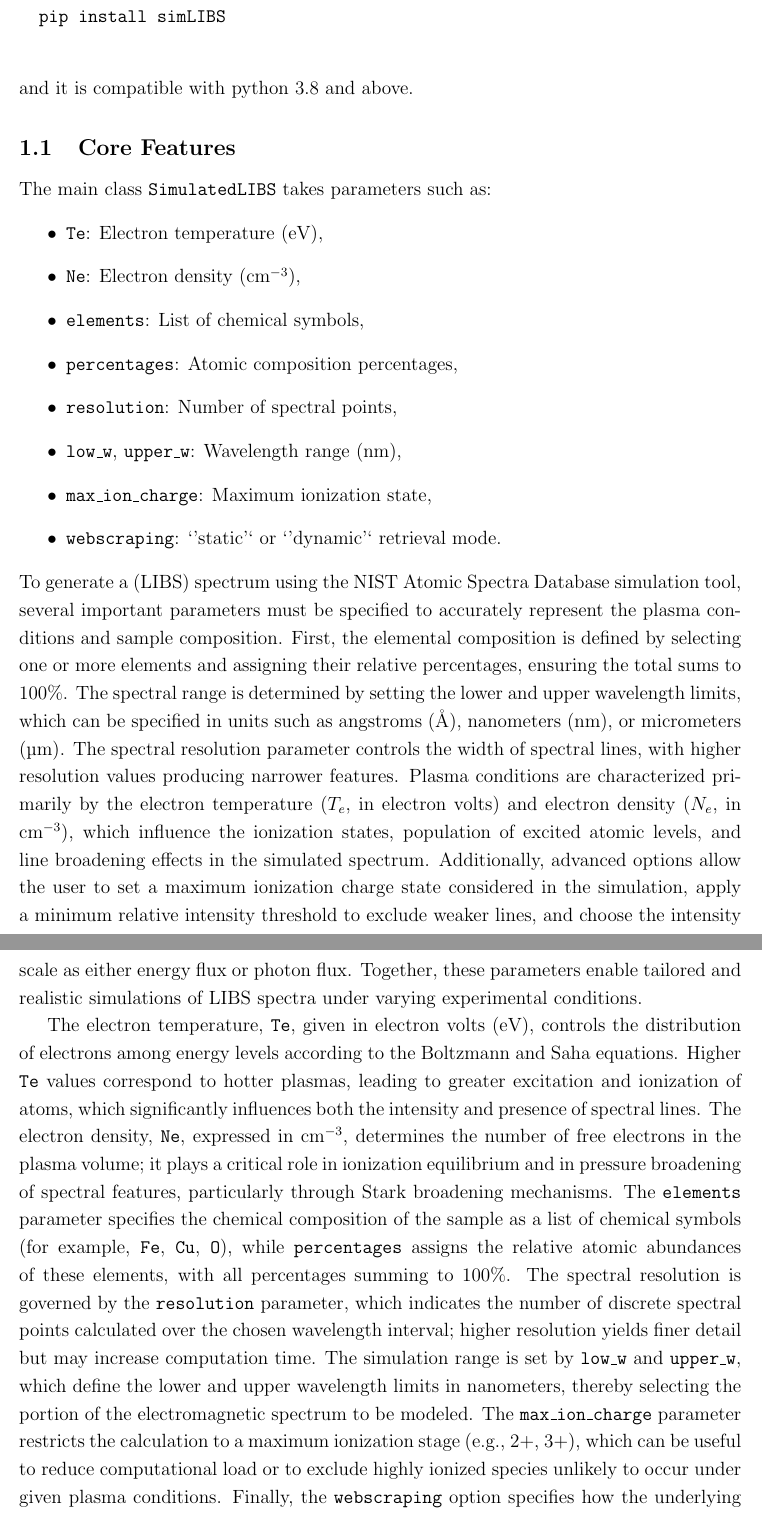
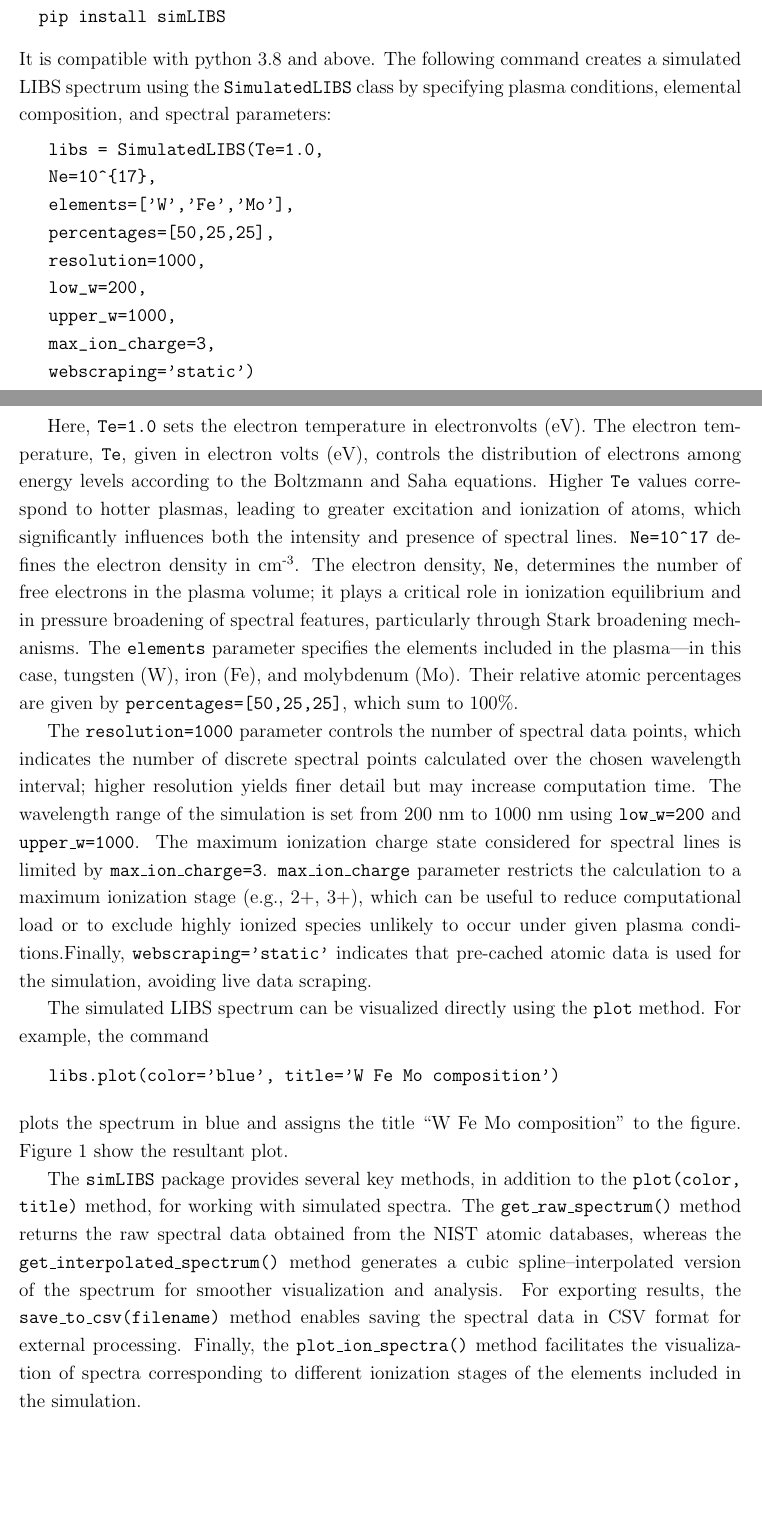
Before and after one commit to PatternCode/Latex_docs, a LaTeX document (simLibsReport/simLIBS.tex): two parts of pages 2 and 3 of 5 before the commit and two parts of pages 2 and 3 of 6 after it, joined at a grey line, cut so that both start at the same text, the shorter picture padded with empty space. Compiled offline with pdfLaTeX.

Commit message:
simLIBS editted 250810

```diff
--- a/simLibsReport/simLIBS.tex
+++ b/simLibsReport/simLIBS.tex
@@ -11,6 +11,8 @@
 \usepackage{tikz}
 \usetikzlibrary{arrows.meta, positioning, shapes.geometric}
 \usepackage[numbers]{natbib}  % For bibliography
+\usepackage{graphicx}    % Figures
+
 
 
 % ====== Page setup ======
@@ -18,7 +20,7 @@
 \setstretch{1.2}
 
 % ====== Title ======
-\title{Summary Report: simLIBS Python Library}
+\title{Summary Report: simLIBS Python Library to generate LIBS specrums}
 \author{Ehsan Namjoo}
 \date{\today}
 
@@ -32,29 +35,55 @@
-	\textbf{simLIBS} (SimulatedLIBS) is a Python package for simulating Laser-Induced Breakdown Spectroscopy (LIBS) spectra using spectral data from the NIST LIBS database \cite{NIST_LIBS}. All information about this package is available in \cite{simLIBS2024}. To generate a sample, the following parametres should be set. It is installed with:
+	This report introduces the simLIBS package in detail and demonstrates how it can be used to generate LIBS spectra for different steel grades by specifying their elemental compositions. By sampling compositions within typical alloying ranges and balancing iron content accordingly, simLIBS enables the creation of diverse and representative spectral datasets. It is shown that even when selecting widely varying concentrations within the allowable range for a given grade, the resulting spectra do not change significantly. Additionally, it is observed that LIBS spectra of different steel grades from similar families exhibit only minor differences. The report concludes by raising questions regarding the conditions and usefulness of creating LIBS spectral datasets, as well as the structure of machine learning algorithms that could be utilized for LIBS signal classification and concentration estimation.
+
+	\section{simLIBS package}
+	\textbf{simLIBS} (SimulatedLIBS) is a Python package for simulating Laser-Induced Breakdown Spectroscopy (LIBS) spectra using spectral data from the NIST LIBS database \cite{NIST_LIBS}. All information about this package is available in \cite{simLIBS2024}. The packeg can be easily installed by:
+	\vspace{-0.5em}
 	\begin{verbatim}
 		pip install simLIBS
 	\end{verbatim}
-		and it is compatible with python 3.8 and above.
+	\vspace{-1.5em}
+		It is compatible with python 3.8 and above. The following command creates a simulated LIBS spectrum using the \texttt{SimulatedLIBS} class by specifying plasma conditions, elemental composition, and spectral parameters:
+		\vspace{-0.5em}
+		\begin{verbatim}
+			libs = SimulatedLIBS(Te=1.0,
+			Ne=10^{17},
+			elements=['W','Fe','Mo'],
+			percentages=[50,25,25],
+			resolution=1000,
+			low_w=200,
+			upper_w=1000,
+			max_ion_charge=3,
+			webscraping='static')
+		\end{verbatim}
+		\vspace{-1.5em}
 
-	\subsection{Core Features}
+		Here, \texttt{Te=1.0} sets the electron temperature in electronvolts (eV). The electron temperature, \texttt{Te}, given in electron volts (eV), controls the distribution of electrons among energy levels according to the Boltzmann and Saha equations. Higher \texttt{Te} values correspond to hotter plasmas, leading to greater excitation and ionization of atoms, which significantly influences both the intensity and presence of spectral lines. \texttt{Ne=10\textasciicircum17} defines the electron density in cm\textsuperscript{-3}. The electron density, \texttt{Ne},  determines the number of free electrons in the plasma volume; it plays a critical role in ionization equilibrium and in pressure broadening of spectral features, particularly through Stark broadening mechanisms. The \texttt{elements} parameter specifies the elements included in the plasma—in this case, tungsten (W), iron (Fe), and molybdenum (Mo). Their relative atomic percentages are given by \texttt{percentages=[50,25,25]}, which sum to 100\%.
 
-	The main class \texttt{SimulatedLIBS} takes parameters such as:
-	\begin{itemize}
-		\item \texttt{Te}: Electron temperature (eV),
-		\item \texttt{Ne}: Electron density (cm$^{-3}$),
-		\item \texttt{elements}: List of chemical symbols,
-		\item \texttt{percentages}: Atomic composition percentages,
-		\item \texttt{resolution}: Number of spectral points,
-		\item \texttt{low\_w}, \texttt{upper\_w}: Wavelength range (nm),
-		\item \texttt{max\_ion\_charge}: Maximum ionization state,
-		\item \texttt{webscraping}: `'static'` or `'dynamic'` retrieval mode.
-	\end{itemize}
-	To generate a (LIBS) spectrum using the NIST Atomic Spectra Database simulation tool, several important parameters must be specified to accurately represent the plasma conditions and sample composition. First, the elemental composition is defined by selecting one or more elements and assigning their relative percentages, ensuring the total sums to 100\%. The spectral range is determined by setting the lower and upper wavelength limits, which can be specified in units such as angstroms (\AA), nanometers (nm), or micrometers (\textmu m). The spectral resolution parameter controls the width of spectral lines, with higher resolution values producing narrower features. Plasma conditions are characterized primarily by the electron temperature ($T_e$, in electron volts) and electron density ($N_e$, in cm$^{-3}$), which influence the ionization states, population of excited atomic levels, and line broadening effects in the simulated spectrum. Additionally, advanced options allow the user to set a maximum ionization charge state considered in the simulation, apply a minimum relative intensity threshold to exclude weaker lines, and choose the intensity scale as either energy flux or photon flux. Together, these parameters enable tailored and realistic simulations of LIBS spectra under varying experimental conditions.
+		The \texttt{resolution=1000} parameter controls the number of spectral data points, which indicates the number of discrete spectral points calculated over the chosen wavelength interval; higher resolution yields finer detail but may increase computation time. The wavelength range of the simulation is set from 200 nm to 1000 nm using \texttt{low\_w=200} and \texttt{upper\_w=1000}. The maximum ionization charge state considered for spectral lines is limited by \texttt{max\_ion\_charge=3}. \texttt{max\_ion\_charge} parameter restricts the calculation to a maximum ionization stage (e.g., 2+, 3+), which can be useful to reduce computational load or to exclude highly ionized species unlikely to occur under given plasma conditions.Finally, \texttt{webscraping='static'} indicates that pre-cached atomic data is used for the simulation, avoiding live data scraping.
 
-	 The electron temperature, \texttt{Te}, given in electron volts (eV), controls the distribution of electrons among energy levels according to the Boltzmann and Saha equations. Higher \texttt{Te} values correspond to hotter plasmas, leading to greater excitation and ionization of atoms, which significantly influences both the intensity and presence of spectral lines. The electron density, \texttt{Ne}, expressed in cm$^{-3}$, determines the number of free electrons in the plasma volume; it plays a critical role in ionization equilibrium and in pressure broadening of spectral features, particularly through Stark broadening mechanisms. The \texttt{elements} parameter specifies the chemical composition of the sample as a list of chemical symbols (for example, \texttt{Fe}, \texttt{Cu}, \texttt{O}), while \texttt{percentages} assigns the relative atomic abundances of these elements, with all percentages summing to 100\%. The spectral resolution is governed by the \texttt{resolution} parameter, which indicates the number of discrete spectral points calculated over the chosen wavelength interval; higher resolution yields finer detail but may increase computation time. The simulation range is set by \texttt{low\_w} and \texttt{upper\_w}, which define the lower and upper wavelength limits in nanometers, thereby selecting the portion of the electromagnetic spectrum to be modeled. The \texttt{max\_ion\_charge} parameter restricts the calculation to a maximum ionization stage (e.g., 2+, 3+), which can be useful to reduce computational load or to exclude highly ionized species unlikely to occur under given plasma conditions. Finally, the \texttt{webscraping} option specifies how the underlying spectral line data are obtained from the NIST database: the mode \texttt{'static'} uses pre-stored local datasets for faster, reproducible simulations, while \texttt{'dynamic'} queries the NIST database in real time to access the most current atomic data available.
+		The simulated LIBS spectrum can be visualized directly using the \texttt{plot} method. For example, the command
+
+		\vspace{-0.5em}
+		\begin{verbatim}
+			libs.plot(color='blue', title='W Fe Mo composition')
+		\end{verbatim}
+		\vspace{-1.5em}
+		plots the spectrum in blue and assigns the title ``W Fe Mo composition'' to the figure. Figure \ref*{fig:libs-spectrum-FeWMo} show the resultant plot.
+		\begin{figure}[h!]
+			\centering
+			\includegraphics[width=0.8\textwidth]{FeWMo.pdf}
+			\caption{LIBS spectrum for simulated sample.}
+			\label{fig:libs-spectrum-FeWMo}
+		\end{figure}
+
+		The \texttt{simLIBS} package provides several key methods, in addition to the \texttt{plot(color, title)} method, for working with simulated spectra.
+		The \texttt{get\_raw\_spectrum()} method returns the raw spectral data obtained from the NIST atomic
+		databases, whereas the \texttt{get\_interpolated\_spectrum()} method generates a cubic spline--interpolated
+		version of the spectrum for smoother visualization and analysis.
+		For exporting results, the \texttt{save\_to\_csv(filename)} method enables saving the spectral data
+		in CSV format for external processing.
+		Finally, the \texttt{plot\_ion\_spectra()} method facilitates the visualization of spectra corresponding
+		to different ionization stages of the elements included in the simulation.
 
 
 
 
-	\subsection{Key Methods}
-	\begin{itemize}
-		\item \verb|plot(color, title)|: Plot the simulated spectrum.
```
Also changed, not shown: simLibsReport/simLIBS.tex (10 more changed lines).
